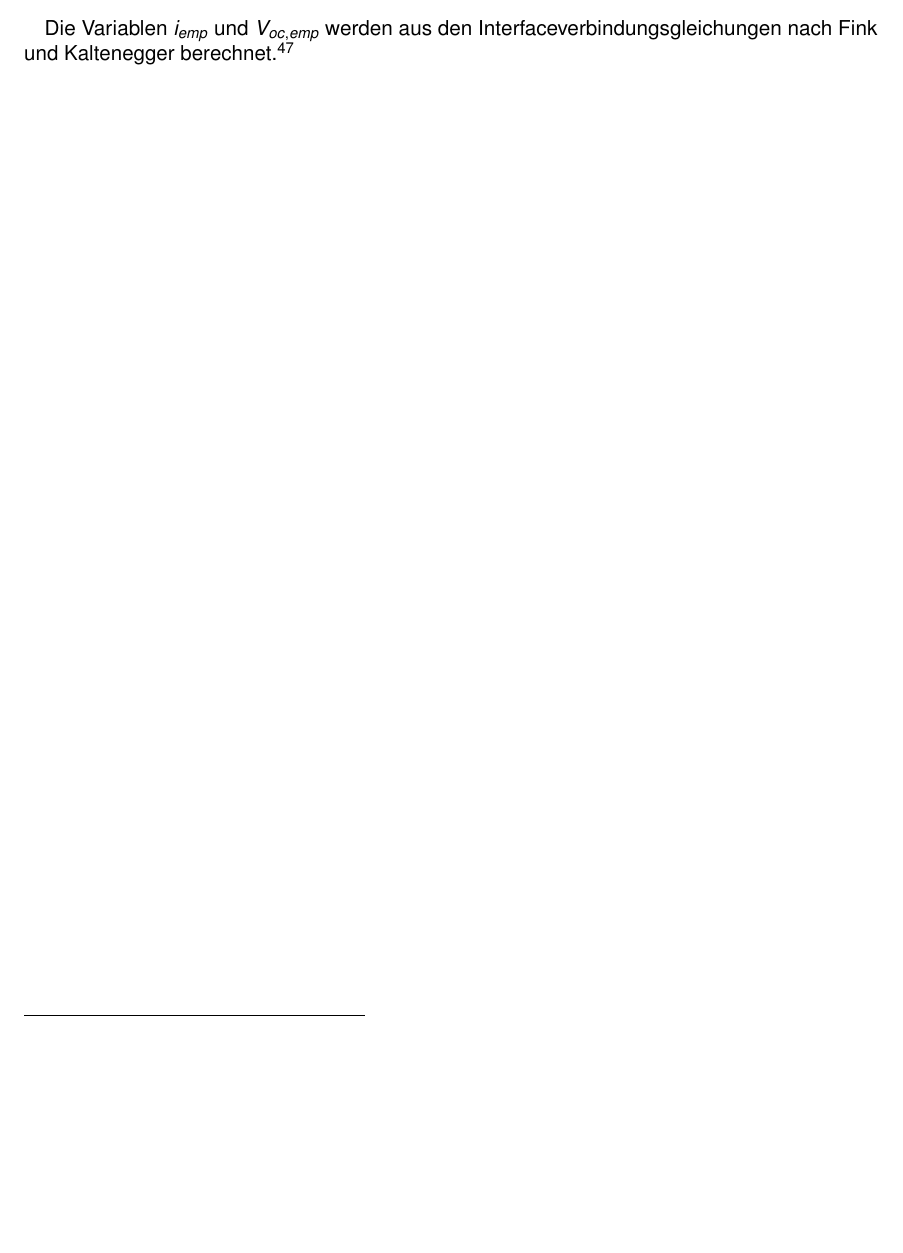
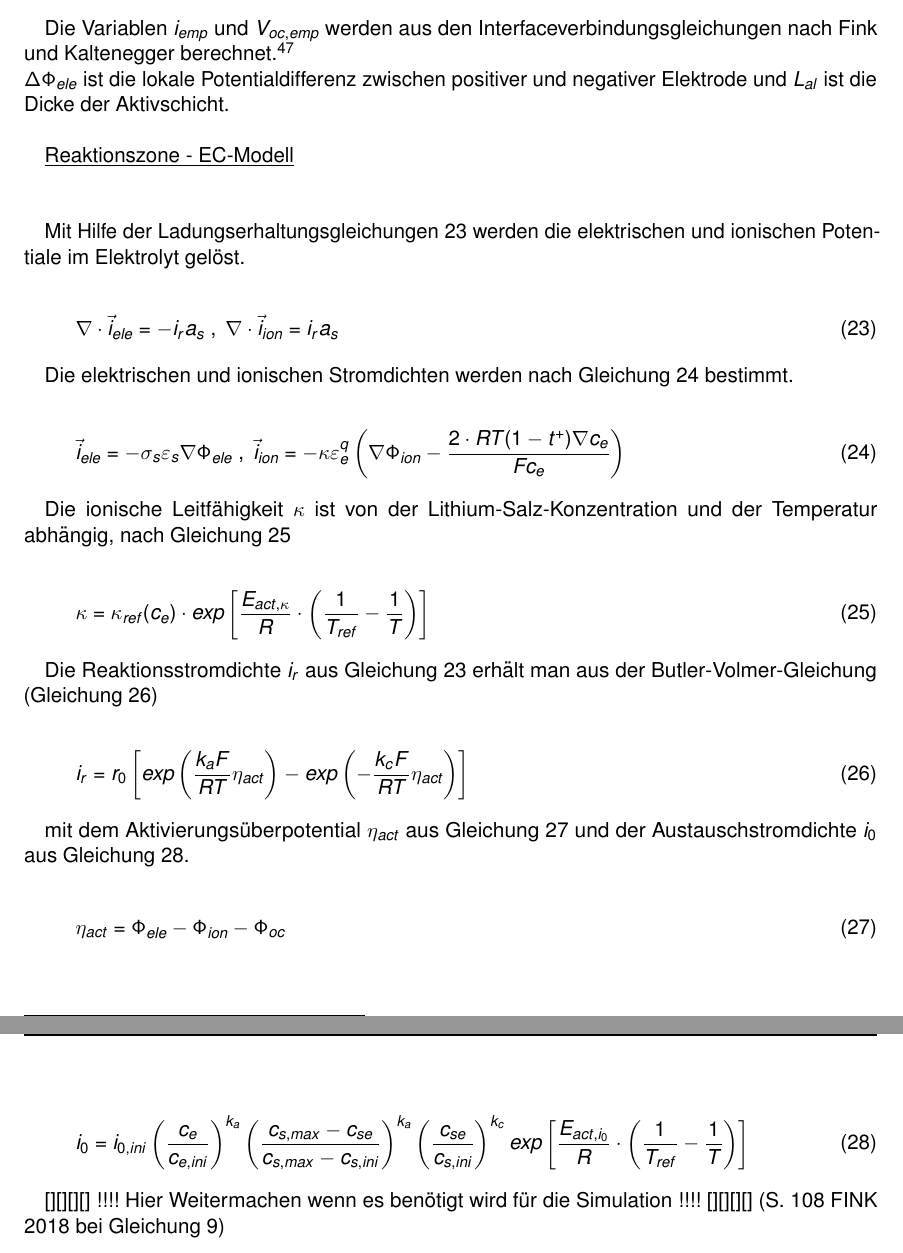
Before and after one commit to Germie/BA, a LaTeX document (Bachelorarbeit/Vorlage.tex, which reads Bachelorarbeit/docs/Grundlagen.tex): part of page 26 of 33 before the commit and two parts of pages 26 and 27 of 35 after it, the two joined at a grey line, cut so that both start at the same text, the shorter picture padded with empty space. The pictures show the PDF file Bachelorarbeit/Vorlage.pdf that the author committed with the source.

Commit message:
Continue Battery model
Only cont with chapter as needed in simulations

```diff
--- a/Bachelorarbeit/docs/Grundlagen.tex
+++ b/Bachelorarbeit/docs/Grundlagen.tex
@@ -611,4 +612,47 @@ Der Wärmeleitstrom folgt nach Gleichung \ref{gl:Waermeleitungsstrom} mit Gleich
 	\vec{\dot{q}} = - \left( \begin{array}{ccc} \lambda_{al,x} & 0 & 0\\ 0 & \lambda_{al,y} & 0 \\ 0 & 0 & \lambda_{al,z}\\ \end{array} \right) \nabla T \label{gl:WaermeleitungsstromExplizit}
 \end{equation}
 
- Die Variablen $i_{emp}$ und $V_{oc,emp}$ werden aus den Interfaceverbindungsgleichungen nach Fink und Kaltenegger berechnet.\footnote{Vgl. Fußnote \ref{cite:fink}, Fink und Kaltenegger 2014,  S. 110}
+Die Variablen $i_{emp}$ und $V_{oc,emp}$ werden aus den Interfaceverbindungsgleichungen nach Fink und Kaltenegger berechnet.\footnote{Vgl. Fußnote \ref{cite:fink}, Fink und Kaltenegger 2014,  S. 110}\\
+$\Delta \Phi_{ele}$ ist die lokale Potentialdifferenz zwischen positiver und negativer Elektrode und $L_{al}$ ist die Dicke der Aktivschicht.\\
+
+\underline{Reaktionszone - EC-Modell}\\
+\\
+
+Mit Hilfe der Ladungserhaltungsgleichungen \ref{gl:Ladungserhaltung} werden die elektrischen und ionischen Potentiale im Elektrolyt gelöst.
+
+\begin{equation}
+	\nabla \cdot \vec{i}_{ele} = - i_{r} a_{s} \; , \; \nabla \cdot \vec{i}_{ion} = i_{r} a_{s} \label{gl:Ladungserhaltung}
+\end{equation}
+
+Die elektrischen und ionischen Stromdichten werden nach Gleichung \ref{gl:eleundionStromdichten} bestimmt.
+
+\begin{equation}
+	\vec{i}_{ele} = - \sigma_{s} \varepsilon_{s} \nabla \Phi_{ele} \; , \; \vec{i}_{ion} = - \kappa \varepsilon^{q}_{e} \left( \nabla \Phi_{ion} - \frac{2\cdot RT (1-t^{+})\nabla c_{e}}{F c_{e}} \right) \label{gl:eleundionStromdichten}
+\end{equation}
+
+Die ionische Leitfähigkeit $\kappa$ ist von der Lithium-Salz-Konzentration und der Temperatur abhängig, nach Gleichung \ref{gl:ionLeitfaehigkeit}
+
+\begin{equation}
+	\kappa = \kappa_{ref} (c_{e}) \cdot exp \left[ \frac{E_{act,\kappa}}{R} \cdot \left( \frac{1}{T_{ref}} - \frac{1}{T} \right) \right] \label{gl:ionLeitfaehigkeit}
+\end{equation}
+
+Die Reaktionsstromdichte $i_{r}$ aus Gleichung \ref{gl:Ladungserhaltung} erhält man aus der Butler-Volmer-Gleichung (Gleichung \ref{gl:ButlerVolmer})
+
+\begin{equation}
+	i_{r} = r_{0} \left[ exp \left( \frac{k_{a} F}{RT} \eta_{act} \right) - exp\left( -\frac{k_{c}F}{RT} \eta_{act} \right) \right] \label{gl:ButlerVolmer}
+\end{equation}
+
+mit dem Aktivierungsüberpotential $\eta_{act}$ aus Gleichung \ref{gl:Aktivierungspot} und der Austauschstromdichte $i_{0}$ aus Gleichung \ref{gl:Austauschstromdichte}.
+
+\begin{equation}
+	\eta_{act} = \Phi_{ele} - \Phi_{ion} - \Phi_{oc} \label{gl:Aktivierungspot}
+\end{equation}
+
+\begin{equation}
+	i_{0} = i_{0,ini} \left( \frac{c_{e}}{c_{e,ini}} \right)^{k_{a}} \left( \frac{c_{s,max} - c_{se}}{c_{s,max} - c_{s,ini}}\right)^{k_{a}} \left( \frac{c_{se}}{c_{s,ini}} \right)^{k_{c}} exp\left[ \frac{E_{act,i_{0}}}{R} \cdot \left( \frac{1}{T_{ref}} - \frac{1}{T}\right) \right] \label{gl:Austauschstromdichte}
+\end{equation}
+
+[][][][] !!!! Hier Weitermachen wenn es benötigt wird für die Simulation !!!! [][][][] (S. 108 FINK 2018 bei Gleichung 9)
+
+\newpage
+\subsection{Wärmeübertragungsmechanismen}\label{sub:waermeuebertragung}
```
Also changed, not shown: Bachelorarbeit/Vorlage.pdf, Bachelorarbeit/docs/Grundlagen.tex (5 more changed lines), 4 other files.
